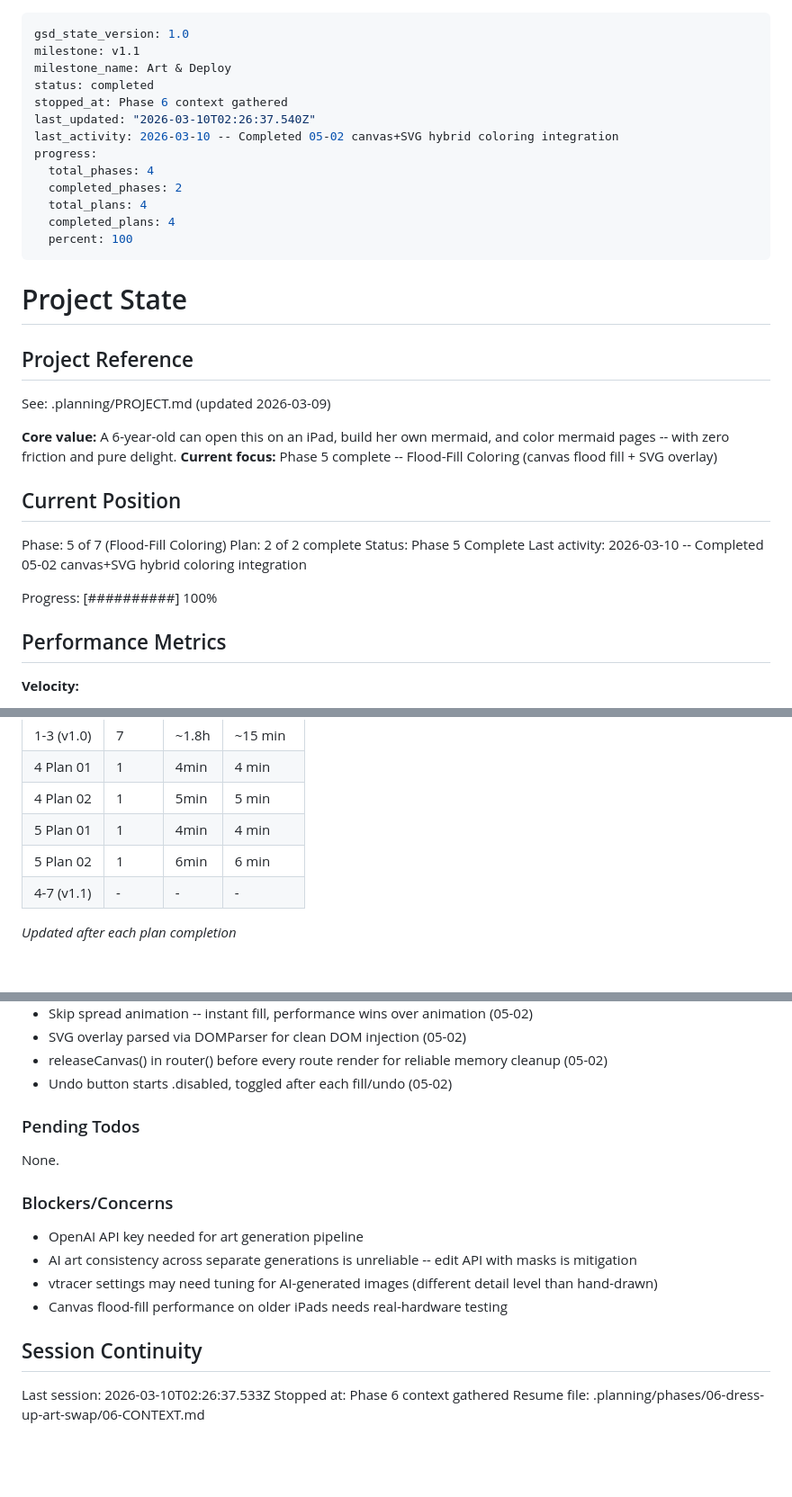
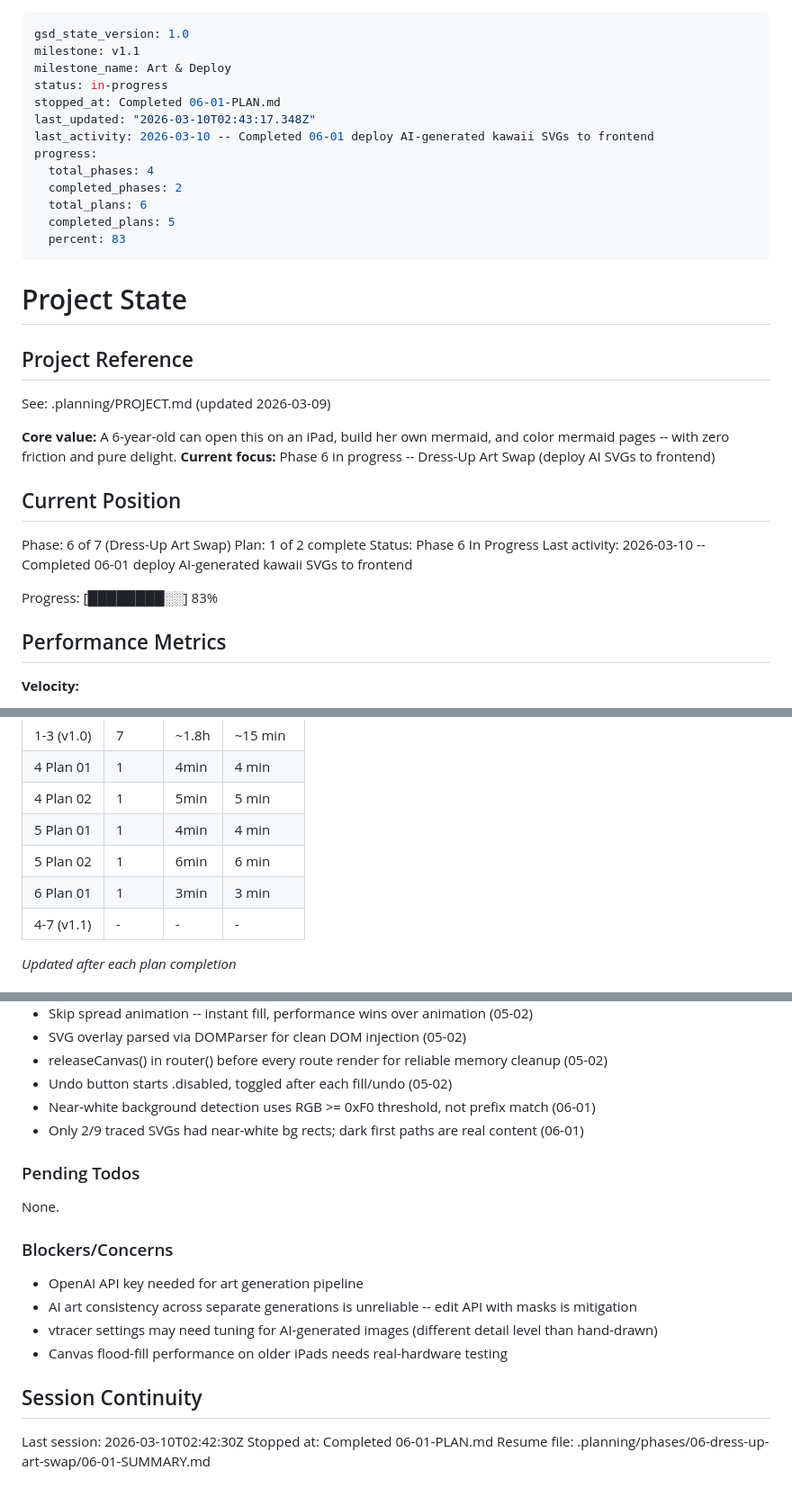
Before and after one commit to chriskaschner/mermaids, a Markdown page: .planning/STATE.md, 3 parts joined by grey strips. Shown at 90% size. Rendered like a GitHub page; blank space fills up the shorter version.

Commit message:
docs(06-01): complete deploy AI-generated kawaii SVGs plan
- SUMMARY.md with execution results, decisions, self-check passed
- STATE.md updated to Phase 6 Plan 1 of 2 complete
- ROADMAP.md and REQUIREMENTS.md updated (DRSV-01, DRSV-02 complete)

```diff
--- a/.planning/STATE.md
+++ b/.planning/STATE.md
@@ -2,16 +2,16 @@
 gsd_state_version: 1.0
 milestone: v1.1
 milestone_name: Art & Deploy
-status: completed
-stopped_at: Phase 6 context gathered
-last_updated: "2026-03-10T02:26:37.540Z"
-last_activity: 2026-03-10 -- Completed 05-02 canvas+SVG hybrid coloring integration
+status: in-progress
+stopped_at: Completed 06-01-PLAN.md
+last_updated: "2026-03-10T02:43:17.348Z"
+last_activity: 2026-03-10 -- Completed 06-01 deploy AI-generated kawaii SVGs to frontend
 progress:
   total_phases: 4
   completed_phases: 2
-  total_plans: 4
-  completed_plans: 4
-  percent: 100
+  total_plans: 6
+  completed_plans: 5
+  percent: 83
 ---
 
 # Project State
@@ -21,16 +21,16 @@ progress:
 See: .planning/PROJECT.md (updated 2026-03-09)
 
 **Core value:** A 6-year-old can open this on an iPad, build her own mermaid, and color mermaid pages -- with zero friction and pure delight.
-**Current focus:** Phase 5 complete -- Flood-Fill Coloring (canvas flood fill + SVG overlay)
+**Current focus:** Phase 6 in progress -- Dress-Up Art Swap (deploy AI SVGs to frontend)
 
 ## Current Position
 
-Phase: 5 of 7 (Flood-Fill Coloring)
-Plan: 2 of 2 complete
-Status: Phase 5 Complete
-Last activity: 2026-03-10 -- Completed 05-02 canvas+SVG hybrid coloring integration
+Phase: 6 of 7 (Dress-Up Art Swap)
+Plan: 1 of 2 complete
+Status: Phase 6 In Progress
+Last activity: 2026-03-10 -- Completed 06-01 deploy AI-generated kawaii SVGs to frontend
 
-Progress: [##########] 100%
+Progress: [████████░░] 83%
 
 ## Performance Metrics
 
@@ -48,6 +48,7 @@ Progress: [##########] 100%
 | 4 Plan 02 | 1 | 5min | 5 min |
 | 5 Plan 01 | 1 | 4min | 4 min |
 | 5 Plan 02 | 1 | 6min | 6 min |
+| 6 Plan 01 | 1 | 3min | 3 min |
 | 4-7 (v1.1) | - | - | - |
 
 *Updated after each plan completion*
@@ -78,6 +79,8 @@ Recent decisions affecting current work:
 - SVG overlay parsed via DOMParser for clean DOM injection (05-02)
 - releaseCanvas() in router() before every route render for reliable memory cleanup (05-02)
 - Undo button starts .disabled, toggled after each fill/undo (05-02)
+- Near-white background detection uses RGB >= 0xF0 threshold, not prefix match (06-01)
+- Only 2/9 traced SVGs had near-white bg rects; dark first paths are real content (06-01)
 
 ### Pending Todos
 
@@ -92,6 +95,6 @@ None.
 
 ## Session Continuity
 
-Last session: 2026-03-10T02:26:37.533Z
-Stopped at: Phase 6 context gathered
-Resume file: .planning/phases/06-dress-up-art-swap/06-CONTEXT.md
+Last session: 2026-03-10T02:42:30Z
+Stopped at: Completed 06-01-PLAN.md
+Resume file: .planning/phases/06-dress-up-art-swap/06-01-SUMMARY.md
```
Also changed, not shown: .planning/REQUIREMENTS.md (+4 -4 lines), 1 other file.
